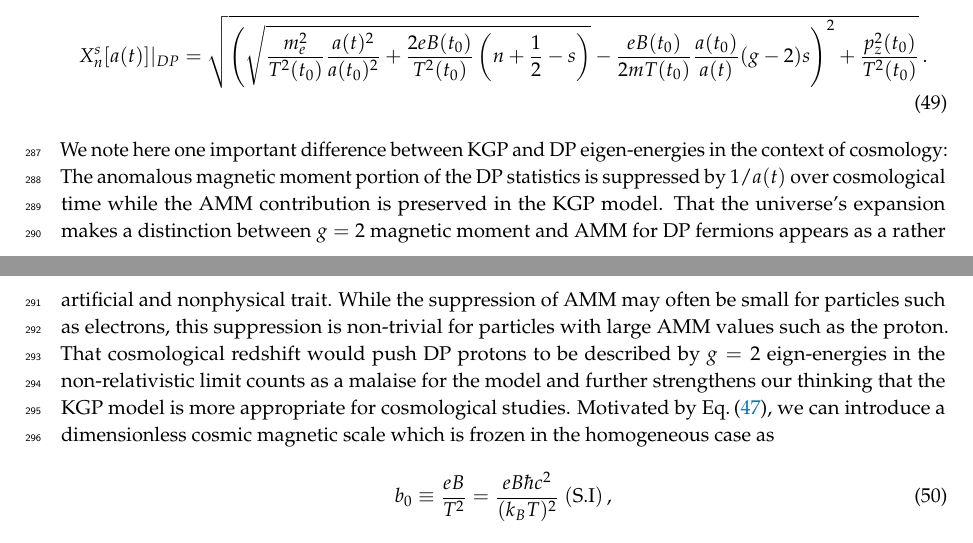
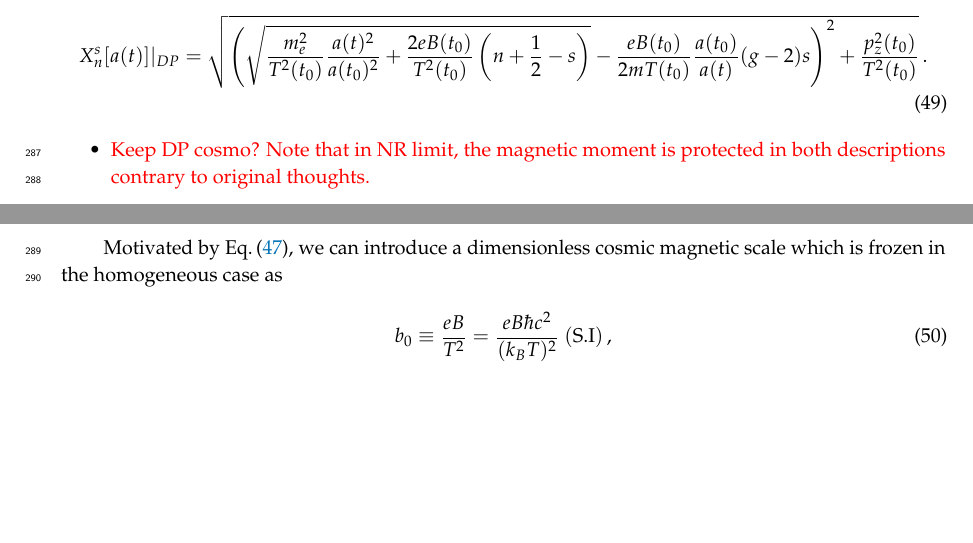
Before and after one commit to ajsteinmetz/a-short-survey, a LaTeX paper (2023MarchMagnetization.tex): two parts of pages 15 and 16 of 22, joined at a grey line, cut so that both start at the same text, the shorter picture padded with empty space. Compiled offline with pdfLaTeX.

Commit message:
Small removal.

```diff
--- a/2023MarchMagnetization.tex
+++ b/2023MarchMagnetization.tex
@@ -447,7 +447,13 @@ which over cosmological time under expansion scales as
 \begin{alignat}{1}
     \label{XScaleDP} X_{n}^{s}[a(t)]\vert_{DP} = \sqrt{\left(\sqrt{\frac{m_{e}^{2}}{T^{2}(t_{0})}\frac{a(t)^{2}}{a(t_{0})^{2}}+\frac{2eB(t_{0})}{T^{2}(t_{0})}\left(n+\frac{1}{2}-s\right)}-\frac{eB(t_{0})}{2mT(t_{0})}\frac{a(t_{0})}{a(t)}(g-2)s\right)^{2}+\frac{p_{z}^{2}(t_{0})}{T^{2}(t_{0})}}\,.
 \end{alignat}
-We note here one important difference between KGP and DP eigen-energies in the context of cosmology: The anomalous magnetic moment portion of the DP statistics is suppressed by $1/a(t)$ over cosmological time while the AMM contribution is preserved in the KGP model. That the universe's expansion makes a distinction between $g=2$ magnetic moment and AMM for DP fermions appears as a rather artificial and nonphysical trait. While the suppression of AMM may often be small for particles such as electrons, this suppression is non-trivial for particles with large AMM values such as the proton. That cosmological redshift would push DP protons to be described by $g=2$ eign-energies in the non-relativistic limit counts as a malaise for the model and further strengthens our thinking that the KGP model is more appropriate for cosmological studies. Motivated by \req{XScale}, we can introduce a dimensionless cosmic magnetic scale which is frozen in the homogeneous case as
+%We note here one important difference between KGP and DP eigen-energies in the context of cosmology: The anomalous magnetic moment portion of the DP statistics is suppressed by $1/a(t)$ over cosmological time while the AMM contribution is preserved in the KGP model. That the universe's expansion makes a distinction between $g=2$ magnetic moment and AMM for DP fermions appears as a rather artificial and nonphysical trait. While the suppression of AMM may often be small for particles such as electrons, this suppression is non-trivial for particles with large AMM values such as the proton. That cosmological redshift would push DP protons to be described by $g=2$ eign-energies in the non-relativistic limit counts as a malaise for the model and further strengthens our thinking that the KGP model is more appropriate for cosmological studies.
+
+\begin{itemize}
+    \item {\xred Keep DP cosmo? Note that in NR limit, the magnetic moment is protected in both descriptions contrary to original thoughts.}
+\end{itemize}
+
+Motivated by \req{XScale}, we can introduce a dimensionless cosmic magnetic scale which is frozen in the homogeneous case as
 \begin{alignat}{1}
     \label{Bo} b_{0}\equiv\frac{eB}{T^{2}}=\frac{eB\hbar c^{2}}{(k_{B}T)^{2}}\ \mathrm{(S.I)}\,,
 \end{alignat}
```
